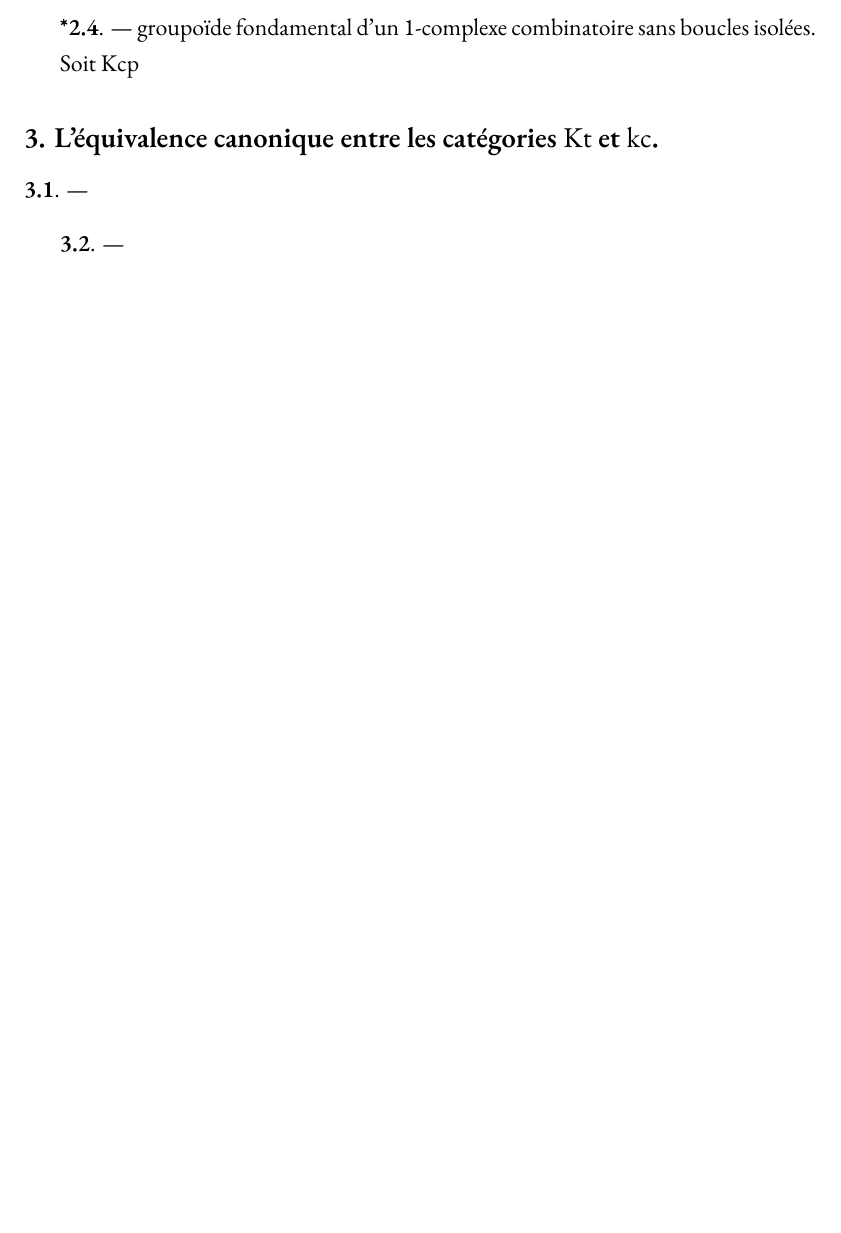
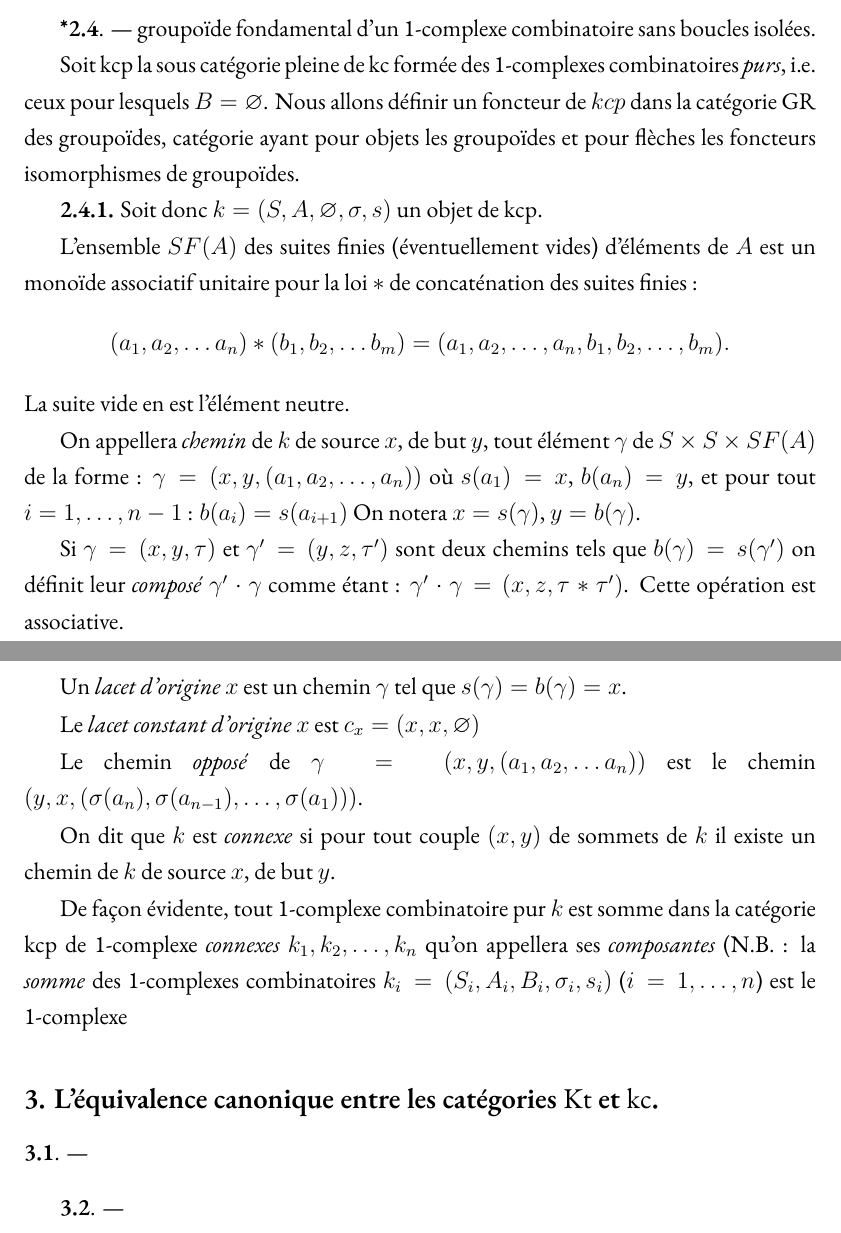
Before and after one commit to gmateocarmona/decoupes-et-isotopies-de-surfaces-topologiques, a LaTeX thesis (main.tex, which reads ch/1.tex): part of page 23 of 44 before the commit and two parts of pages 24 and 25 of 45 after it, the two joined at a grey line, cut so that both start at the same text, the shorter picture padded with empty space. Compiled offline with XeLaTeX.

Commit message:
Update 1.tex

```diff
--- a/ch/1.tex
+++ b/ch/1.tex
@@ -184,7 +195,33 @@ La proposition {\bf 1.6.1.} est alors conséquence des lemmes {\bf 1.5.2.} et {\
 \vskip .3cm
 {\bf *2.4}. --- groupoïde fondamental d'un 1-complexe combinatoire sans boucles isolées.
 
-Soit $\Kcp$
+Soit $\kcp$ la sous catégorie pleine de $\kc$ formée des 1-complexes combinatoires \emph{purs}, i.e. ceux pour lesquels $B = \emptyset$. Nous allons définir un foncteur de $kcp$ dans la catégorie $\GR$ des groupoïdes, catégorie ayant pour objets les groupoïdes et pour flèches les foncteurs isomorphismes de groupoïdes.
+
+{\bf 2.4.1.} Soit donc $k = (S, A, \emptyset, \sigma, s)$ un objet de $\kcp$.
+
+L'ensemble $SF(A)$ des suites finies (éventuellement vides) d'éléments de $A$ est un monoïde associatif unitaire pour la loi $*$ de concaténation des suites finies :
+\[
+(a_1,a_2,\dots a_n) * (b_1,b_2,\dots b_m) = (a_1,a_2,\dots, a_n, b_1,b_2,\dots, b_m).
+\]
+La suite vide en est l'élément neutre.
+
+On appellera \emph{chemin} de $k$ de source $x$, de but $y$, tout élément $\gamma$ de $S \times S \times SF(A)$ de la forme~: $\gamma = (x,y,(a_1,a_2,\dots, a_n))$ où $s(a_1) = x$, $b(a_n) = y$, et pour tout $i = 1,\dots,n-1$~: $b(a_i) = s(a_{i+1})$
+On notera $x = s(\gamma)$, $y = b(\gamma)$.
+
+Si $\gamma = (x,y,\tau)$ et $\gamma' = (y,z,\tau')$ sont deux chemins tels que $b(\gamma)=s(\gamma')$ on définit leur \emph{composé} $\gamma' \cdot \gamma$ comme étant~: $\gamma' \cdot \gamma = (x,z,\tau * \tau')$. Cette opération est associative.
+
+Un \emph{lacet d'origine $x$} est un chemin $\gamma$ tel que $s(\gamma) = b(\gamma) = x$.
+
+Le \emph{lacet constant d'origine $x$} est $c_x = (x,x,\emptyset)$
+
+Le chemin \emph{opposé} de $\gamma = (x,y,(a_1,a_2,\dots a_n))$ est le chemin $(y,x,(\sigma(a_n),\sigma(a_{n-1}),\dots,\sigma(a_1)))$.
+
+On dit que $k$ est \emph{connexe} si pour tout couple $(x,y)$ de sommets de $k$ il existe un chemin de $k$ de source $x$, de but $y$.
+
+De façon évidente, tout 1-complexe combinatoire pur $k$ est somme dans la catégorie $\kcp$ de 1-complexe \emph{connexes} $k_1,k_2,\dots,k_n$ qu'on appellera ses \emph{composantes} (N.B.~: la \emph{somme} des 1-complexes combinatoires $k_i = (S_i,A_i,B_i,\sigma_i,s_i)$ ($i = 1,\dots,n$) est le 1-complexe
+
+%%%
+
 
 
 
```
Also changed, not shown: ch/1.tex (25 more changed lines).
